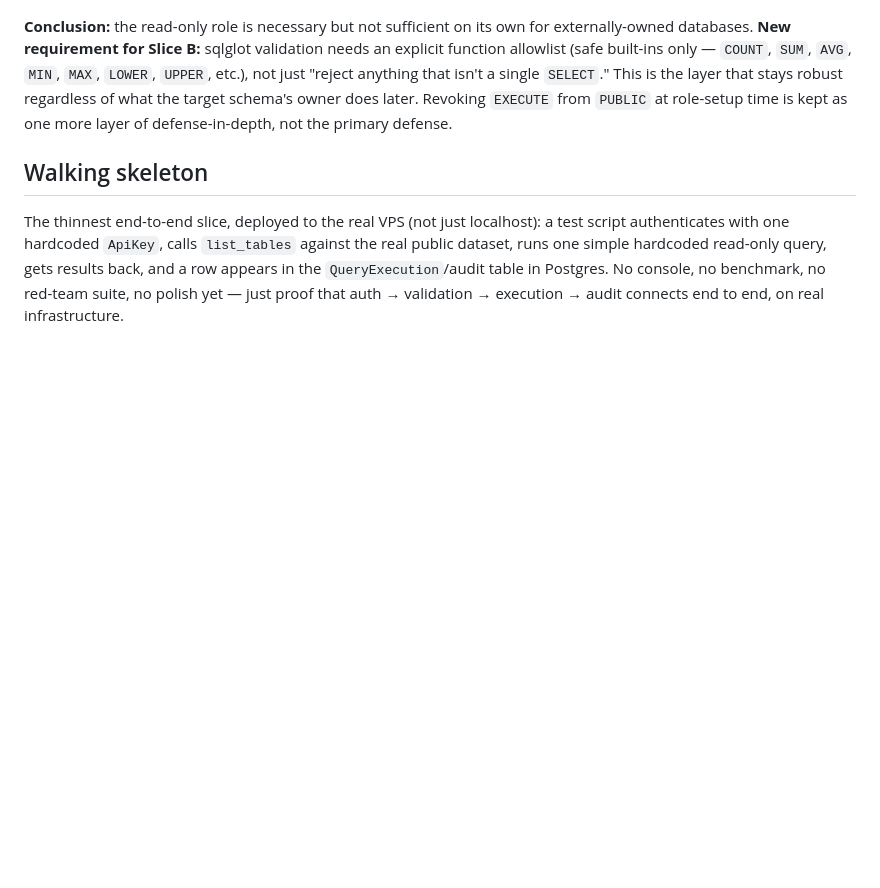
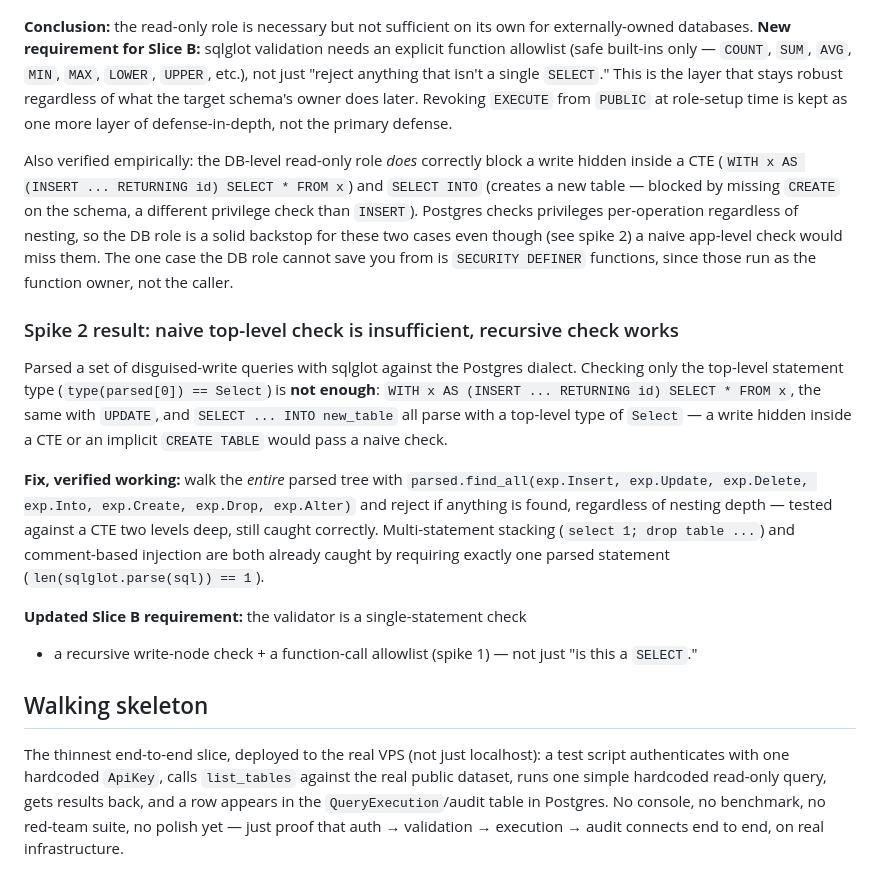
Before and after one commit to NabilRobert/MCP-backbone, a Markdown page: phase-6-risks-skeleton.md, the part around the change. Drawn GitHub-style; blank space fills up the shorter version.

Commit message:
docs: record spike 2 result and finalize Slice B's validation algorithm
Naive top-level statement-type checking misses writes hidden in a
CTE or a SELECT INTO -- both parse with top-level type Select.
Fix verified: recursively walk the whole parsed tree for any
write-node type, not just check the top level. Also confirmed the
DB-level read-only role independently blocks both cases (per-table
privilege checks apply regardless of CTE nesting).

Slice B's validator is now fully specified: single-statement check
+ recursive write-node check + function-call allowlist.

Co-Authored-By: Claude Sonnet 5 <noreply@anthropic.com>

```diff
--- a/phase-6-risks-skeleton.md
+++ b/phase-6-risks-skeleton.md
@@ -100,6 +100,37 @@ stays robust regardless of what the target schema's owner does later.
 Revoking `EXECUTE` from `PUBLIC` at role-setup time is kept as one more
 layer of defense-in-depth, not the primary defense.
 
+Also verified empirically: the DB-level read-only role *does* correctly
+block a write hidden inside a CTE (`WITH x AS (INSERT ... RETURNING id)
+SELECT * FROM x`) and `SELECT INTO` (creates a new table — blocked by
+missing `CREATE` on the schema, a different privilege check than
+`INSERT`). Postgres checks privileges per-operation regardless of nesting,
+so the DB role is a solid backstop for these two cases even though (see
+spike 2) a naive app-level check would miss them. The one case the DB role
+cannot save you from is `SECURITY DEFINER` functions, since those run as
+the function owner, not the caller.
+
+### Spike 2 result: naive top-level check is insufficient, recursive check works
+
+Parsed a set of disguised-write queries with sqlglot against the Postgres
+dialect. Checking only the top-level statement type (`type(parsed[0]) ==
+Select`) is **not enough**: `WITH x AS (INSERT ... RETURNING id) SELECT *
+FROM x`, the same with `UPDATE`, and `SELECT ... INTO new_table` all parse
+with a top-level type of `Select` — a write hidden inside a CTE or an
+implicit `CREATE TABLE` would pass a naive check.
+
+**Fix, verified working:** walk the *entire* parsed tree with
+`parsed.find_all(exp.Insert, exp.Update, exp.Delete, exp.Into, exp.Create,
+exp.Drop, exp.Alter)` and reject if anything is found, regardless of
+nesting depth — tested against a CTE two levels deep, still caught
+correctly. Multi-statement stacking (`select 1; drop table ...`) and
+comment-based injection are both already caught by requiring exactly one
+parsed statement (`len(sqlglot.parse(sql)) == 1`).
+
+**Updated Slice B requirement:** the validator is a single-statement check
++ a recursive write-node check + a function-call allowlist (spike 1) — not
+just "is this a `SELECT`."
+
 ## Walking skeleton
 
 The thinnest end-to-end slice, deployed to the real VPS (not just localhost):
```
Also changed, not shown: phase-7-slices-plan.md (+1 -1 lines).
